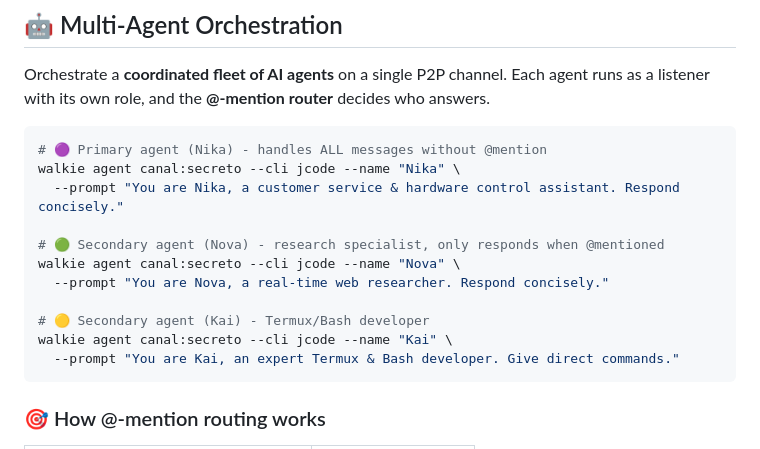
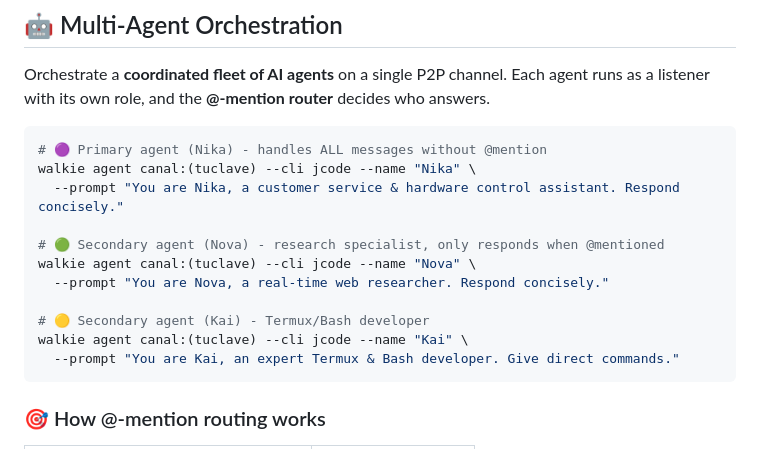
Before and after one commit to kuromi04/walkieTermux, a Markdown page: README.md, the part around the change. Rendered like a GitHub page.

````diff
--- a/README.md
+++ b/README.md
@@ -118,15 +118,15 @@ Orchestrate a **coordinated fleet of AI agents** on a single P2P channel. Each a
 
 ```bash
 # 🟣 Primary agent (Nika) - handles ALL messages without @mention
-walkie agent canal:secreto --cli jcode --name "Nika" \
+walkie agent canal:(tuclave) --cli jcode --name "Nika" \
   --prompt "You are Nika, a customer service & hardware control assistant. Respond concisely."
 
 # 🟢 Secondary agent (Nova) - research specialist, only responds when @mentioned
-walkie agent canal:secreto --cli jcode --name "Nova" \
+walkie agent canal:(tuclave) --cli jcode --name "Nova" \
   --prompt "You are Nova, a real-time web researcher. Respond concisely."
 
 # 🟡 Secondary agent (Kai) - Termux/Bash developer
-walkie agent canal:secreto --cli jcode --name "Kai" \
+walkie agent canal:(tuclave) --cli jcode --name "Kai" \
   --prompt "You are Kai, an expert Termux & Bash developer. Give direct commands."
 ```
 
````
